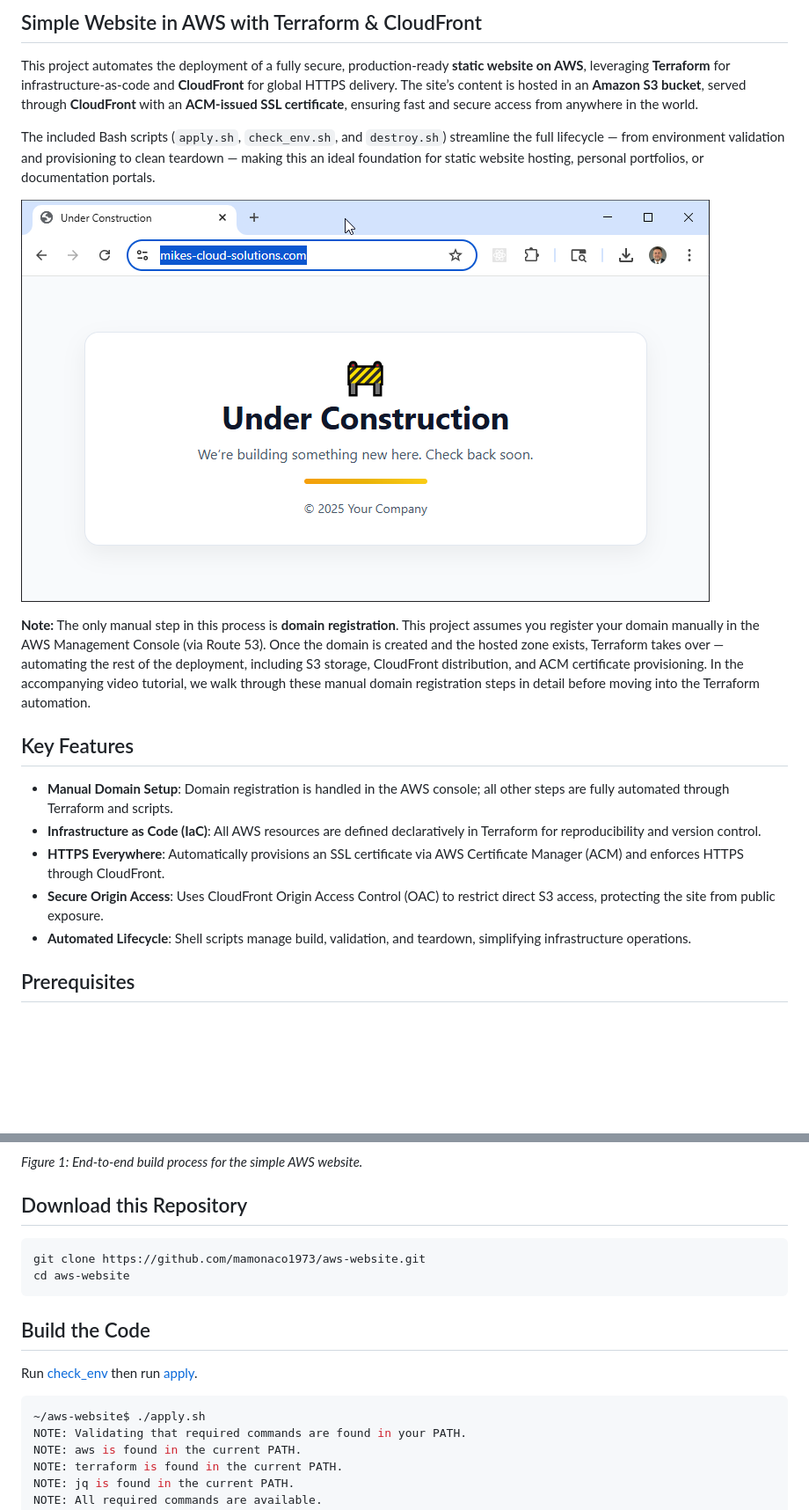
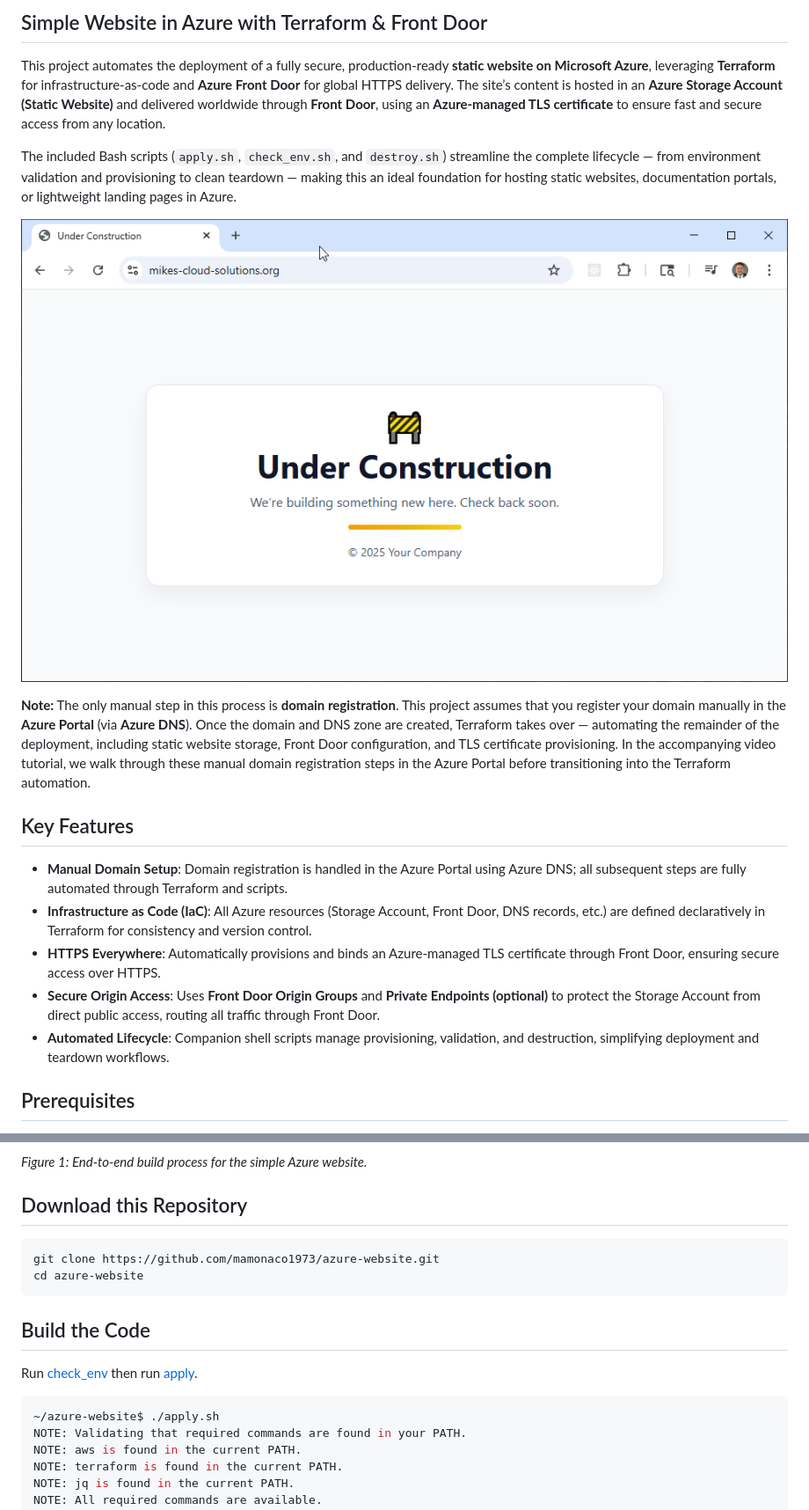
Before and after one commit to mamonaco1973/azure-website, a Markdown page: README.md, 2 parts joined by grey strips. Shown: that part at 88% size. GitHub-like rendering; pictures changed too: website.png; blank space fills up the shorter version.

Commit message:
work on documentation

````diff
--- a/README.md
+++ b/README.md
@@ -1,20 +1,22 @@
-## Simple Website in AWS with Terraform & CloudFront
+## Simple Website in Azure with Terraform & Front Door
 
-This project automates the deployment of a fully secure, production-ready **static website on AWS**, leveraging **Terraform** for infrastructure-as-code and **CloudFront** for global HTTPS delivery. The site’s content is hosted in an **Amazon S3 bucket**, served through **CloudFront** with an **ACM-issued SSL certificate**, ensuring fast and secure access from anywhere in the world.
+This project automates the deployment of a fully secure, production-ready **static website on Microsoft Azure**, leveraging **Terraform** for infrastructure-as-code and **Azure Front Door** for global HTTPS delivery. The site’s content is hosted in an **Azure Storage Account (Static Website)** and delivered worldwide through **Front Door**, using an **Azure-managed TLS certificate** to ensure fast and secure access from any location.
 
-The included Bash scripts (`apply.sh`, `check_env.sh`, and `destroy.sh`) streamline the full lifecycle — from environment validation and provisioning to clean teardown — making this an ideal foundation for static website hosting, personal portfolios, or documentation portals.
+The included Bash scripts (`apply.sh`, `check_env.sh`, and `destroy.sh`) streamline the complete lifecycle — from environment validation and provisioning to clean teardown — making this an ideal foundation for hosting static websites, documentation portals, or lightweight landing pages in Azure.
 
 ![website](website.png)
 
-**Note:** The only manual step in this process is **domain registration**. This project assumes you register your domain manually in the AWS Management Console (via Route 53). Once the domain is created and the hosted zone exists, Terraform takes over — automating the rest of the deployment, including S3 storage, CloudFront distribution, and ACM certificate provisioning.   In the accompanying video tutorial, we walk through these manual domain registration steps in detail before moving into the Terraform automation.
+**Note:** The only manual step in this process is **domain registration**. This project assumes that you register your domain manually in the **Azure Portal** (via **Azure DNS**). Once the domain and DNS zone are created, Terraform takes over — automating the remainder of the deployment, including static website storage, Front Door configuration, and TLS certificate provisioning. In the accompanying video tutorial, we walk through these manual domain registration steps in the Azure Portal before transitioning into the Terraform automation.
+
 
 ## Key Features
 
-- **Manual Domain Setup**: Domain registration is handled in the AWS console; all other steps are fully automated through Terraform and scripts.
-- **Infrastructure as Code (IaC)**: All AWS resources are defined declaratively in Terraform for reproducibility and version control.
-- **HTTPS Everywhere**: Automatically provisions an SSL certificate via AWS Certificate Manager (ACM) and enforces HTTPS through CloudFront.
-- **Secure Origin Access**: Uses CloudFront Origin Access Control (OAC) to restrict direct S3 access, protecting the site from public exposure.
-- **Automated Lifecycle**: Shell scripts manage build, validation, and teardown, simplifying infrastructure operations.
+- **Manual Domain Setup**: Domain registration is handled in the Azure Portal using Azure DNS; all subsequent steps are fully automated through Terraform and scripts.
+- **Infrastructure as Code (IaC)**: All Azure resources (Storage Account, Front Door, DNS records, etc.) are defined declaratively in Terraform for consistency and version control.
+- **HTTPS Everywhere**: Automatically provisions and binds an Azure-managed TLS certificate through Front Door, ensuring secure access over HTTPS.
+- **Secure Origin Access**: Uses **Front Door Origin Groups** and **Private Endpoints (optional)** to protect the Storage Account from direct public access, routing all traffic through Front Door.
+- **Automated Lifecycle**: Companion shell scripts manage provisioning, validation, and destruction, simplifying deployment and teardown workflows.
+
 
 ## Prerequisites
 
@@ -37,13 +39,12 @@ flowchart LR
 ```
 
-*Figure 1: End-to-end build process for the simple AWS website.*
-
+*Figure 1: End-to-end build process for the simple Azure website.*
 
 ## Download this Repository
 
 ```bash
-git clone https://github.com/mamonaco1973/aws-website.git
-cd aws-website
+git clone https://github.com/mamonaco1973/azure-website.git
+cd azure-website
 ```
 
 ## Build the Code
@@ -51,7 +52,7 @@ cd aws-website
 Run [check_env](check_env.sh) then run [apply](apply.sh).
 
 ```bash
-~/aws-website$ ./apply.sh
+~/azure-website$ ./apply.sh
 NOTE: Validating that required commands are found in your PATH.
 NOTE: aws is found in the current PATH.
 NOTE: terraform is found in the current PATH.
````
Also changed, not shown: other parts of README.md (+26 -23 lines).
